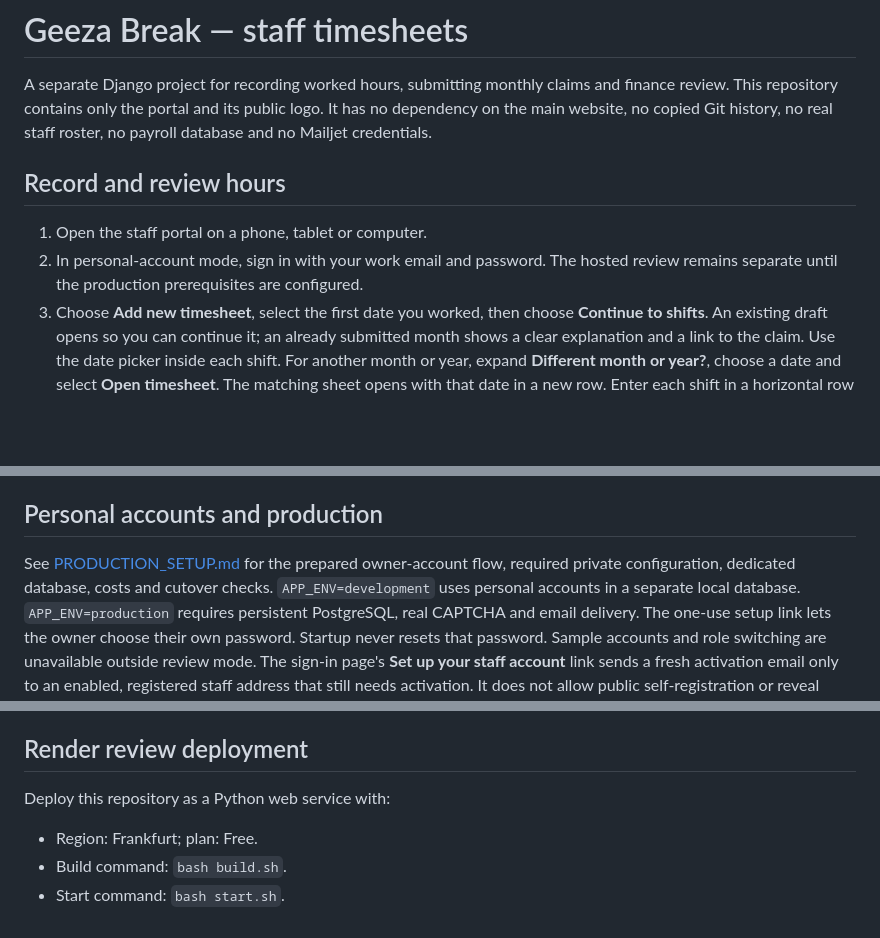
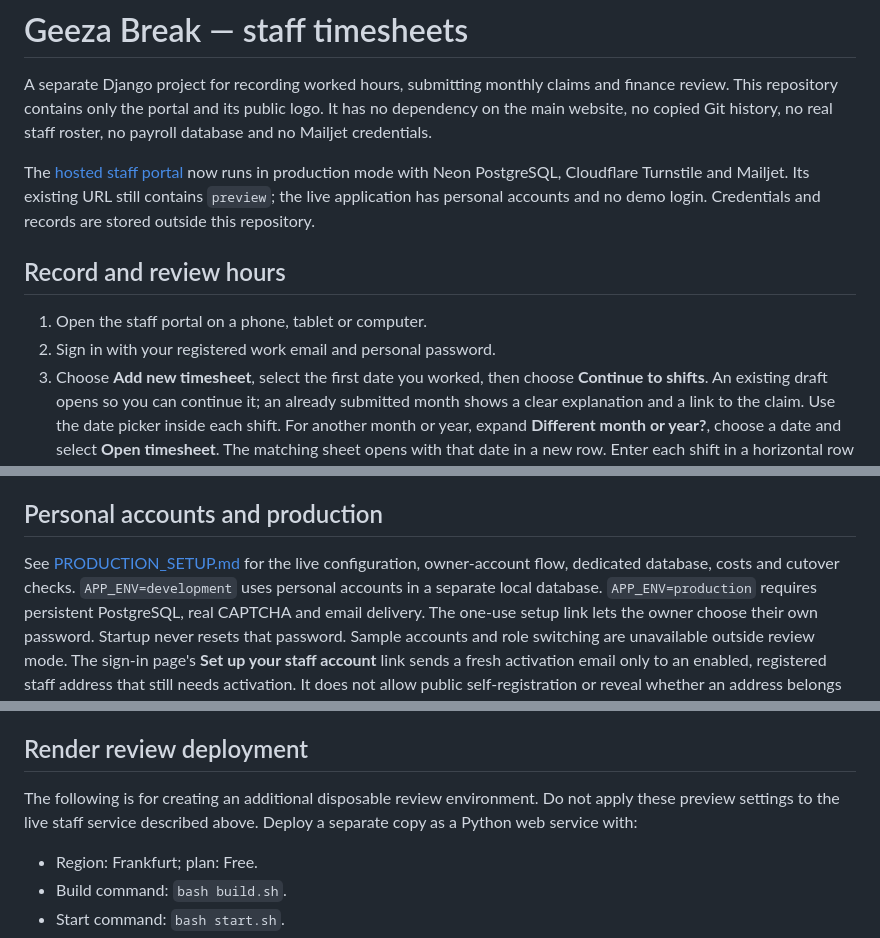
Before and after one commit to JAZKING1-1/geeza-break-timesheets-preview, a Markdown page: README.md, 3 parts joined by grey strips. GitHub-like rendering; blank space fills up the shorter version.

Commit message:
Document live Neon and Turnstile configuration

```diff
--- a/README.md
+++ b/README.md
@@ -4,11 +4,15 @@ A separate Django project for recording worked hours, submitting monthly claims
 contains only the portal and its public logo. It has no dependency on the main website,
 no copied Git history, no real staff roster, no payroll database and no Mailjet credentials.
 
+The [hosted staff portal](https://geeza-break-timesheets-preview.onrender.com/) now
+runs in production mode with Neon PostgreSQL, Cloudflare Turnstile and Mailjet.
+Its existing URL still contains `preview`; the live application has personal accounts
+and no demo login. Credentials and records are stored outside this repository.
+
 ## Record and review hours
 
 1. Open the staff portal on a phone, tablet or computer.
-2. In personal-account mode, sign in with your work email and password.
-   The hosted review remains separate until the production prerequisites are configured.
+2. Sign in with your registered work email and personal password.
 3. Choose **Add new timesheet**, select the first date you worked, then choose
    **Continue to shifts**. An existing draft opens so you can continue it; an already
    submitted month shows a clear explanation and a link to the claim. Use the date picker inside each shift.
@@ -31,8 +35,8 @@ Share it privately with reviewers; it is separate from the website link.
 
 ## Personal accounts and production
 
-See [PRODUCTION_SETUP.md](PRODUCTION_SETUP.md) for the prepared owner-account flow,
-required private configuration, dedicated database, costs and cutover checks.
+See [PRODUCTION_SETUP.md](PRODUCTION_SETUP.md) for the live configuration,
+owner-account flow, dedicated database, costs and cutover checks.
 `APP_ENV=development` uses personal accounts in a separate local database.
 `APP_ENV=production` requires persistent PostgreSQL, real CAPTCHA and email delivery.
 The one-use setup link lets the owner choose their own password. Startup never resets
@@ -71,7 +75,9 @@ Open http://127.0.0.1:8010. Read the locally generated code from
 
 ## Render review deployment
 
-Deploy this repository as a Python web service with:
+The following is for creating an additional disposable review environment. Do not
+apply these preview settings to the live staff service described above.
+Deploy a separate copy as a Python web service with:
 
 - Region: Frankfurt; plan: Free.
 - Build command: `bash build.sh`.
```
Also changed, not shown: PRODUCTION_SETUP.md (+22 -14 lines).
